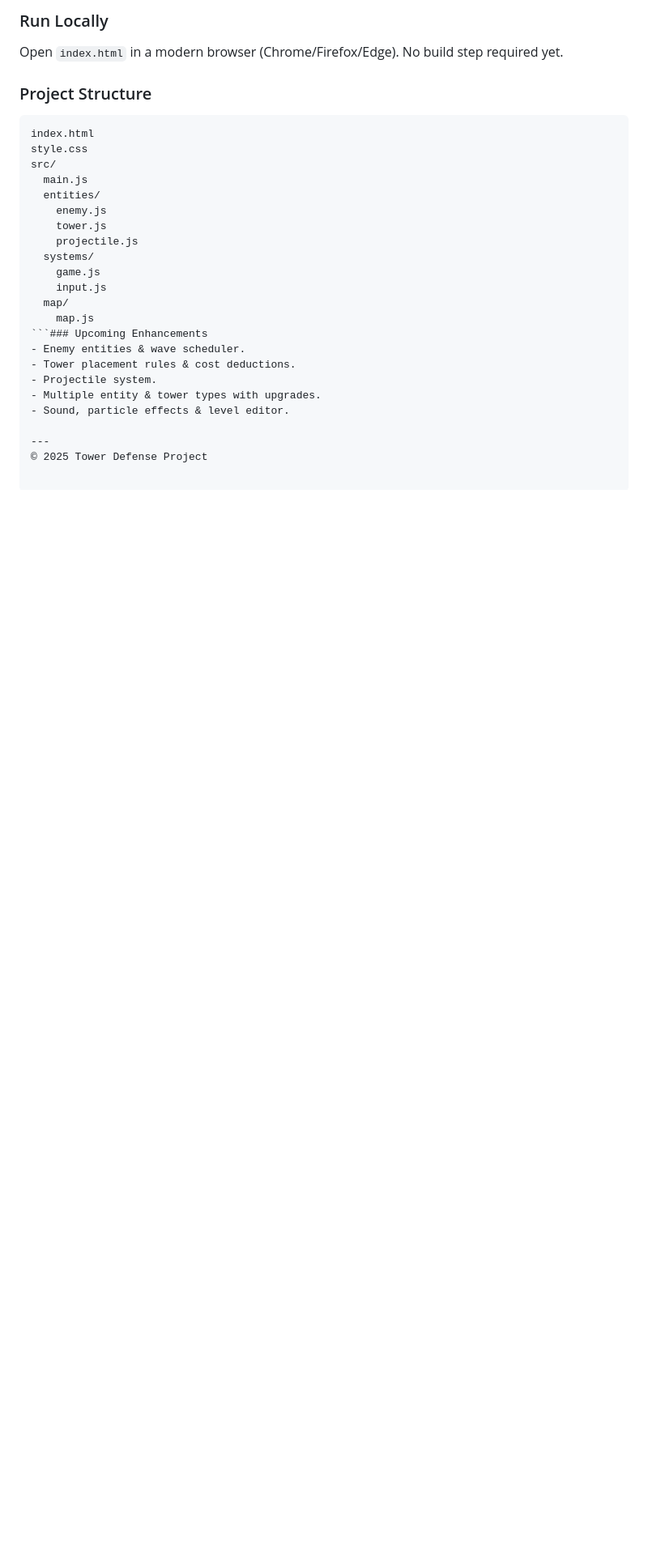
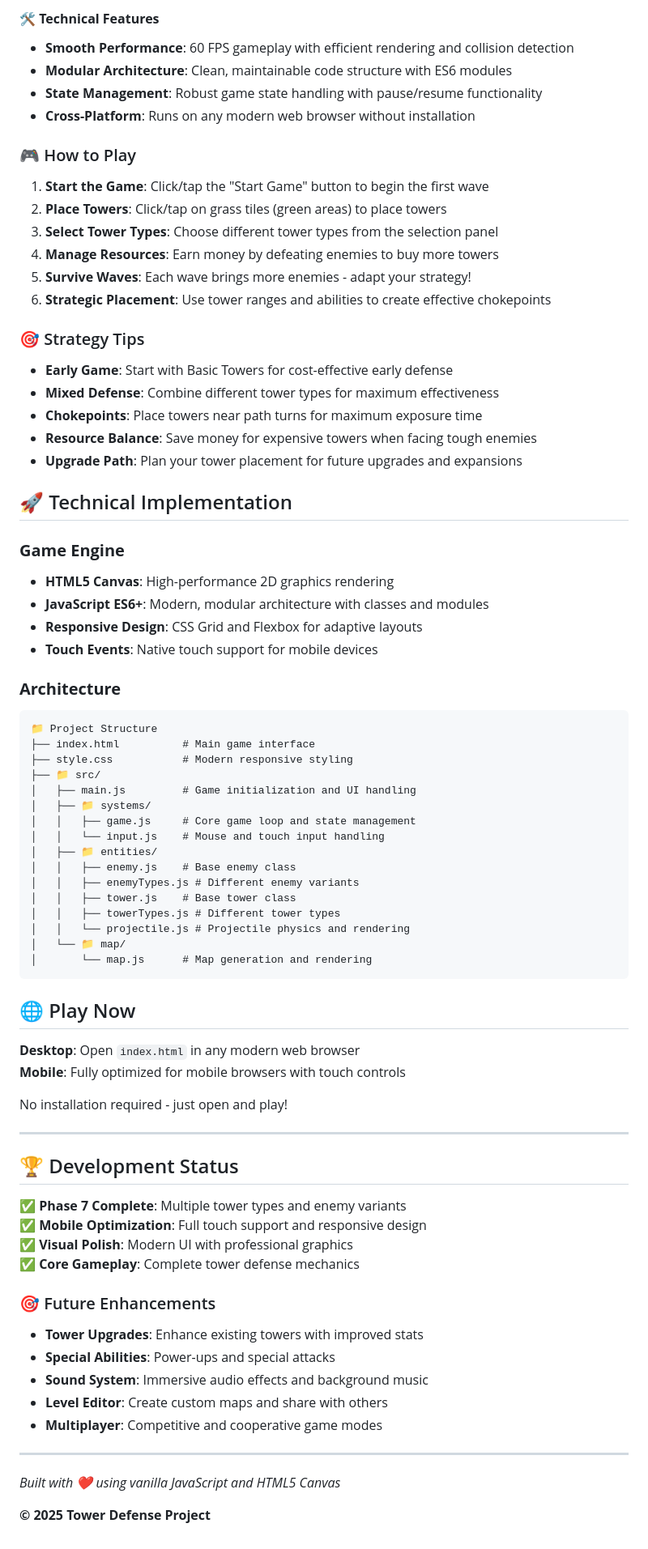
Before and after one commit to Ceyhun2056/Tower-defense, a Markdown page: README.md, the part around one of its changes. Shown at 81% size. Rendered like a GitHub page; blank space fills up the shorter version.

````diff
--- a/README.md
+++ b/README.md
@@ -66,28 +46,79 @@ Implementation Progress: **Phases 1-6 Complete + Polish Update**
 
-### Run Locally
-Open `index.html` in a modern browser (Chrome/Firefox/Edge). No build step required yet.
+#### 🛠️ **Technical Features**
+- **Smooth Performance**: 60 FPS gameplay with efficient rendering and collision detection
+- **Modular Architecture**: Clean, maintainable code structure with ES6 modules
+- **State Management**: Robust game state handling with pause/resume functionality
+- **Cross-Platform**: Runs on any modern web browser without installation
 
-### Project Structure
+### 🎮 How to Play
+
+1. **Start the Game**: Click/tap the "Start Game" button to begin the first wave
+2. **Place Towers**: Click/tap on grass tiles (green areas) to place towers
+3. **Select Tower Types**: Choose different tower types from the selection panel
+4. **Manage Resources**: Earn money by defeating enemies to buy more towers
+5. **Survive Waves**: Each wave brings more enemies - adapt your strategy!
+6. **Strategic Placement**: Use tower ranges and abilities to create effective chokepoints
+
+### 🎯 Strategy Tips
+- **Early Game**: Start with Basic Towers for cost-effective early defense
+- **Mixed Defense**: Combine different tower types for maximum effectiveness
+- **Chokepoints**: Place towers near path turns for maximum exposure time
+- **Resource Balance**: Save money for expensive towers when facing tough enemies
+- **Upgrade Path**: Plan your tower placement for future upgrades and expansions
+
+## 🚀 Technical Implementation
+
+### **Game Engine**
+- **HTML5 Canvas**: High-performance 2D graphics rendering
+- **JavaScript ES6+**: Modern, modular architecture with classes and modules
+- **Responsive Design**: CSS Grid and Flexbox for adaptive layouts
+- **Touch Events**: Native touch support for mobile devices
+
+### **Architecture**
 ```
-index.html
-style.css
-src/
-  main.js
-  entities/
-    enemy.js
-    tower.js
-    projectile.js
-  systems/
-    game.js
-    input.js
-  map/
-    map.js
-```### Upcoming Enhancements
-- Enemy entities & wave scheduler.
-- Tower placement rules & cost deductions.
-- Projectile system.
-- Multiple entity & tower types with upgrades.
-- Sound, particle effects & level editor.
+📁 Project Structure
+├── index.html          # Main game interface
+├── style.css           # Modern responsive styling
+├── 📁 src/
+│   ├── main.js         # Game initialization and UI handling
+│   ├── 📁 systems/
+│   │   ├── game.js     # Core game loop and state management
+│   │   └── input.js    # Mouse and touch input handling
+│   ├── 📁 entities/
+│   │   ├── enemy.js    # Base enemy class
+│   │   ├── enemyTypes.js # Different enemy variants
+│   │   ├── tower.js    # Base tower class
+│   │   ├── towerTypes.js # Different tower types
+│   │   └── projectile.js # Projectile physics and rendering
+│   └── 📁 map/
+│       └── map.js      # Map generation and rendering
+```
+
+## 🌐 Play Now
+
+**Desktop**: Open `index.html` in any modern web browser
+**Mobile**: Fully optimized for mobile browsers with touch controls
+
+No installation required - just open and play!
 
 ---
-© 2025 Tower Defense Project
+
+## 🏆 Development Status
+
+✅ **Phase 7 Complete**: Multiple tower types and enemy variants
+✅ **Mobile Optimization**: Full touch support and responsive design
+✅ **Visual Polish**: Modern UI with professional graphics
+✅ **Core Gameplay**: Complete tower defense mechanics
+
+### 🎯 Future Enhancements
+- **Tower Upgrades**: Enhance existing towers with improved stats
+- **Special Abilities**: Power-ups and special attacks
+- **Sound System**: Immersive audio effects and background music
+- **Level Editor**: Create custom maps and share with others
+- **Multiplayer**: Competitive and cooperative game modes
+
+---
+
+*Built with ❤️ using vanilla JavaScript and HTML5 Canvas*
+
+**© 2025 Tower Defense Project**
````
Also changed, not shown: other parts of README.md (+35 -55 lines).
